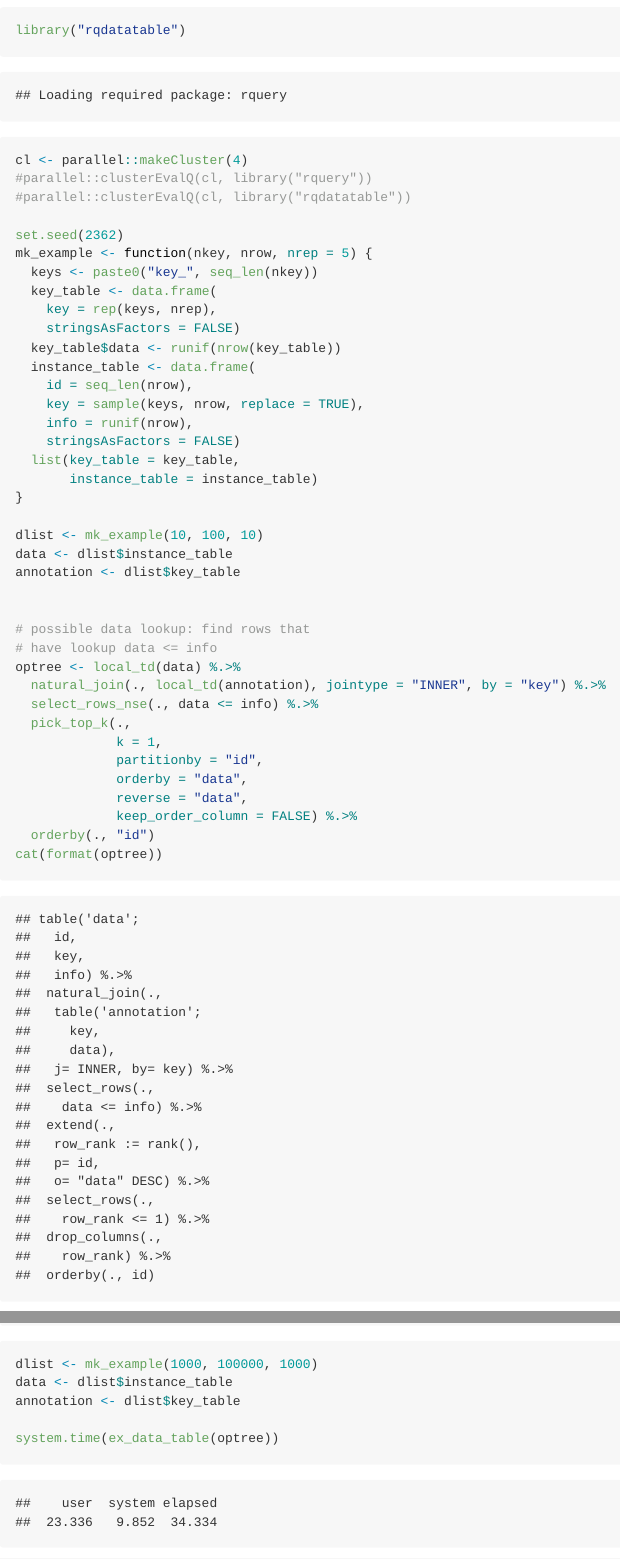
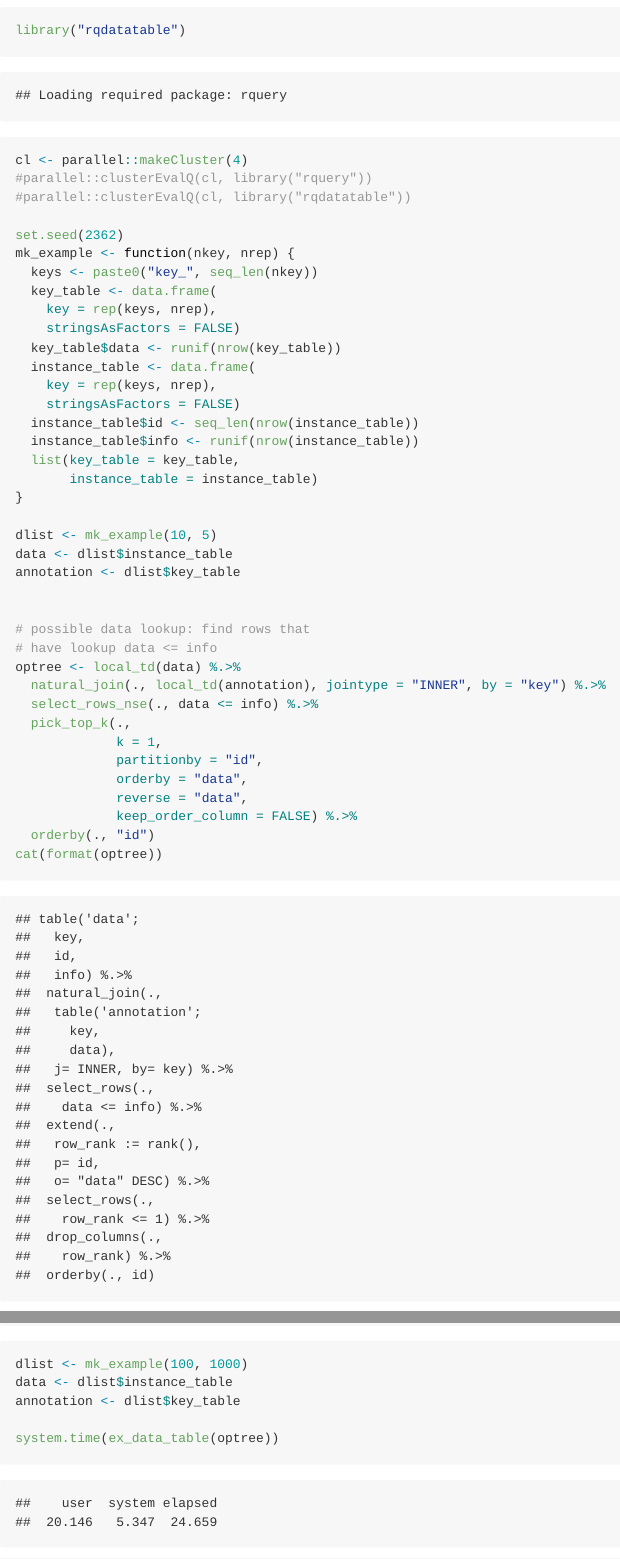
Before and after one commit to WinVector/rqdatatable, an R Markdown document (extras/Parallel_rqdatatable.Rmd): the page in a window 1100 px wide, from 300 px down, and a second part further down, joined at a grey line. The pictures show the output file extras/Parallel_rqdatatable.md that the author committed with the source, drawn offline in the style of GitHub.

Commit message:
work on parallel example

```diff
--- a/extras/Parallel_rqdatatable.Rmd
+++ b/extras/Parallel_rqdatatable.Rmd
@@ -20,22 +20,22 @@ cl <- parallel::makeCluster(4)
 #parallel::clusterEvalQ(cl, library("rqdatatable"))
 
 set.seed(2362)
-mk_example <- function(nkey, nrow, nrep = 5) {
+mk_example <- function(nkey, nrep) {
   keys <- paste0("key_", seq_len(nkey))
   key_table <- data.frame(
     key = rep(keys, nrep),
     stringsAsFactors = FALSE)
   key_table$data <- runif(nrow(key_table))
   instance_table <- data.frame(
-    id = seq_len(nrow),
-    key = sample(keys, nrow, replace = TRUE),
-    info = runif(nrow),
+    key = rep(keys, nrep),
     stringsAsFactors = FALSE)
+  instance_table$id <- seq_len(nrow(instance_table))
+  instance_table$info <- runif(nrow(instance_table))
   list(key_table = key_table,
        instance_table = instance_table)
 }
 
-dlist <- mk_example(10, 100, 10)
+dlist <- mk_example(10, 5)
 data <- dlist$instance_table
 annotation <- dlist$key_table
 
@@ -64,7 +64,7 @@ res2 <- ex_data_table_parallel(optree, "key", cl)
 head(res2)
 nrow(res2)
 
-dlist <- mk_example(1000, 100000, 1000)
+dlist <- mk_example(100, 1000)
 data <- dlist$instance_table
 annotation <- dlist$key_table
 
```
Also changed, not shown: R/execute_parallel.R (+1 -1 lines), extras/Parallel_rqdatatable.md.
